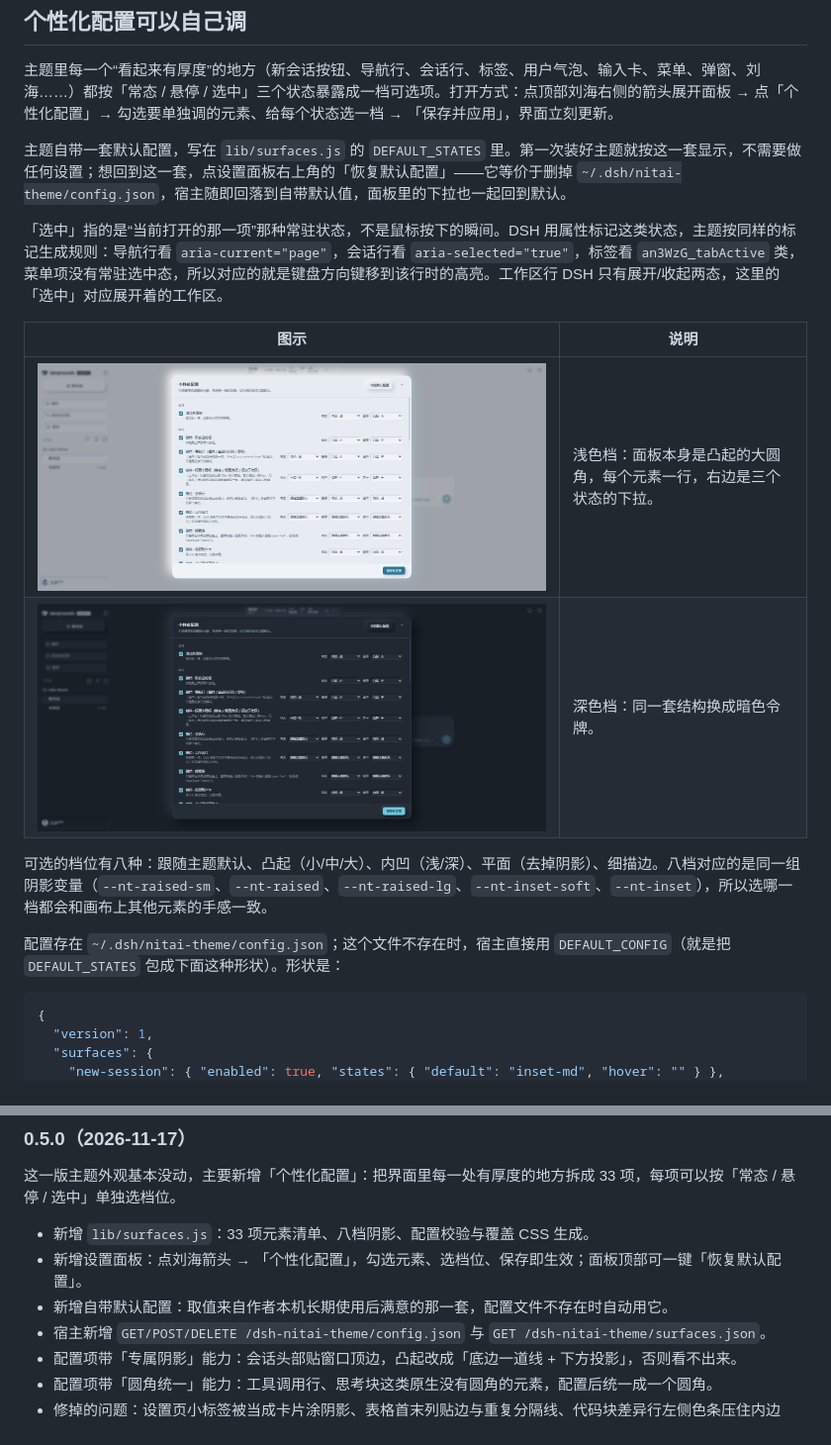
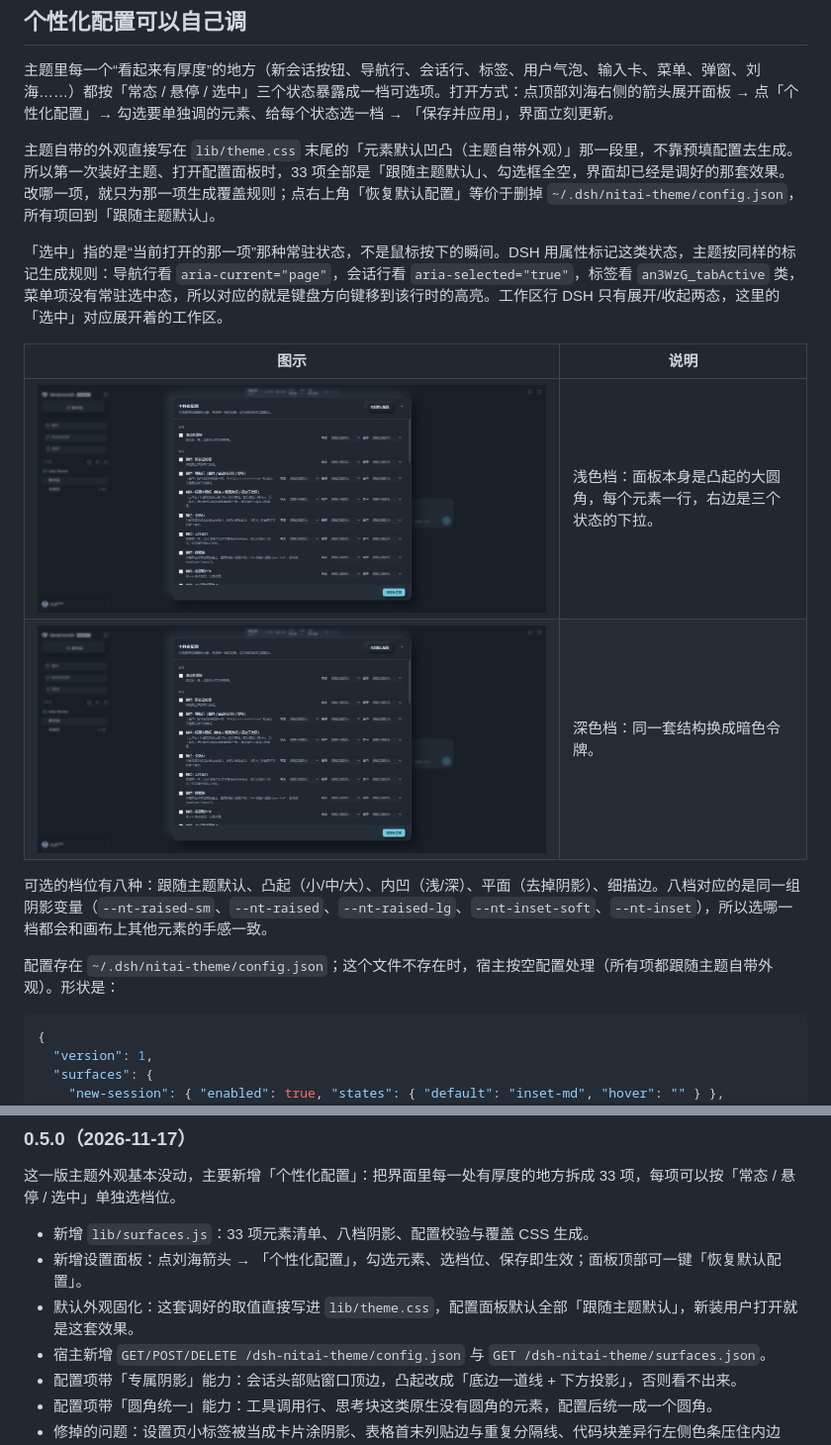
Before and after one commit to Earheart-spy/dsh-nitai-theme, a Markdown page: README.md, 2 parts joined by grey strips. Shown at 99% size. Rendered like a GitHub page; pictures changed too: docs/surfaces-dark.png, docs/surfaces-light.png.

Commit message:
默认外观固化进 theme.css：配置面板默认全部「跟随主题默认」，效果与作者调好的那套一致

````diff
--- a/README.md
+++ b/README.md
@@ -269,7 +269,7 @@ DSH 自己的悬停反馈不是画在这一行上，而是画在它外面那层
 
 主题里每一个“看起来有厚度”的地方（新会话按钮、导航行、会话行、标签、用户气泡、输入卡、菜单、弹窗、刘海……）都按「常态 / 悬停 / 选中」三个状态暴露成一档可选项。打开方式：点顶部刘海右侧的箭头展开面板 → 点「个性化配置」→ 勾选要单独调的元素、给每个状态选一档 → 「保存并应用」，界面立刻更新。
 
-主题自带一套默认配置，写在 `lib/surfaces.js` 的 `DEFAULT_STATES` 里。第一次装好主题就按这一套显示，不需要做任何设置；想回到这一套，点设置面板右上角的「恢复默认配置」——它等价于删掉 `~/.dsh/nitai-theme/config.json`，宿主随即回落到自带默认值，面板里的下拉也一起回到默认。
+主题自带的外观直接写在 `lib/theme.css` 末尾的「元素默认凹凸（主题自带外观）」那一段里，不靠预填配置去生成。所以第一次装好主题、打开配置面板时，33 项全部是「跟随主题默认」、勾选框全空，界面却已经是调好的那套效果。改哪一项，就只为那一项生成覆盖规则；点右上角「恢复默认配置」等价于删掉 `~/.dsh/nitai-theme/config.json`，所有项回到「跟随主题默认」。
 
 「选中」指的是“当前打开的那一项”那种常驻状态，不是鼠标按下的瞬间。DSH 用属性标记这类状态，主题按同样的标记生成规则：导航行看 `aria-current="page"`，会话行看 `aria-selected="true"`，标签看 `an3WzG_tabActive` 类，菜单项没有常驻选中态，所以对应的就是键盘方向键移到该行时的高亮。工作区行 DSH 只有展开/收起两态，这里的「选中」对应展开着的工作区。
 
@@ -280,7 +280,7 @@ DSH 自己的悬停反馈不是画在这一行上，而是画在它外面那层
 
 可选的档位有八种：跟随主题默认、凸起（小/中/大）、内凹（浅/深）、平面（去掉阴影）、细描边。八档对应的是同一组阴影变量（`--nt-raised-sm`、`--nt-raised`、`--nt-raised-lg`、`--nt-inset-soft`、`--nt-inset`），所以选哪一档都会和画布上其他元素的手感一致。
 
-配置存在 `~/.dsh/nitai-theme/config.json`；这个文件不存在时，宿主直接用 `DEFAULT_CONFIG`（就是把 `DEFAULT_STATES` 包成下面这种形状）。形状是：
+配置存在 `~/.dsh/nitai-theme/config.json`；这个文件不存在时，宿主按空配置处理（所有项都跟随主题自带外观）。形状是：
 
 ```json
 {
@@ -410,7 +410,7 @@ node tools/clean-blank-sessions.mjs --apply    # 删除会话目录并清理归
 
 - 新增 `lib/surfaces.js`：33 项元素清单、八档阴影、配置校验与覆盖 CSS 生成。
 - 新增设置面板：点刘海箭头 → 「个性化配置」，勾选元素、选档位、保存即生效；面板顶部可一键「恢复默认配置」。
-- 新增自带默认配置：取值来自作者本机长期使用后满意的那一套，配置文件不存在时自动用它。
+- 默认外观固化：这套调好的取值直接写进 `lib/theme.css`，配置面板默认全部「跟随主题默认」，新装用户打开就是这套效果。
 - 宿主新增 `GET/POST/DELETE /dsh-nitai-theme/config.json` 与 `GET /dsh-nitai-theme/surfaces.json`。
 - 配置项带「专属阴影」能力：会话头部贴窗口顶边，凸起改成「底边一道线 + 下方投影」，否则看不出来。
 - 配置项带「圆角统一」能力：工具调用行、思考块这类原生没有圆角的元素，配置后统一成一个圆角。
````
Also changed, not shown: docs/config-audit.md (+9 -9 lines), 2 other files.
